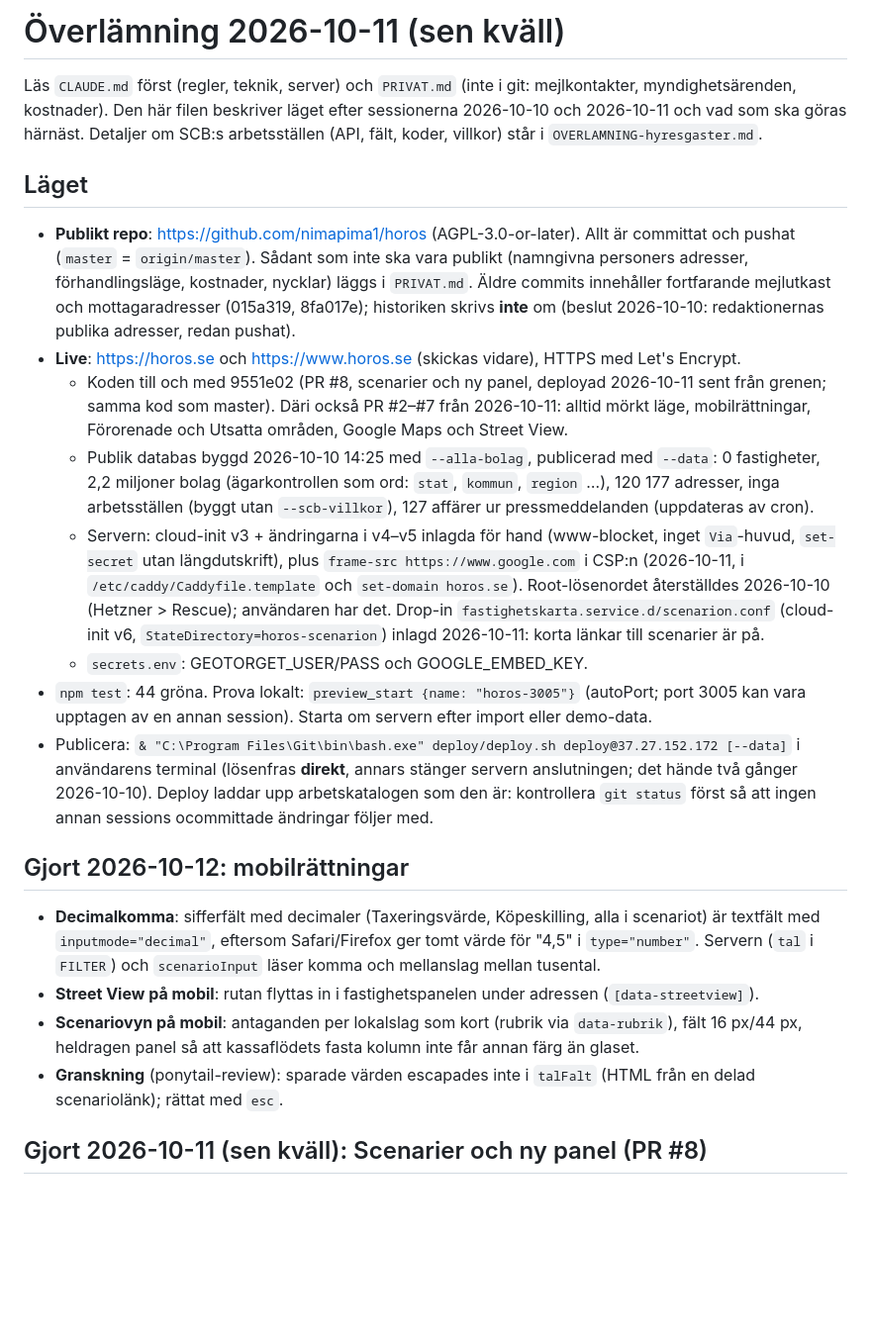
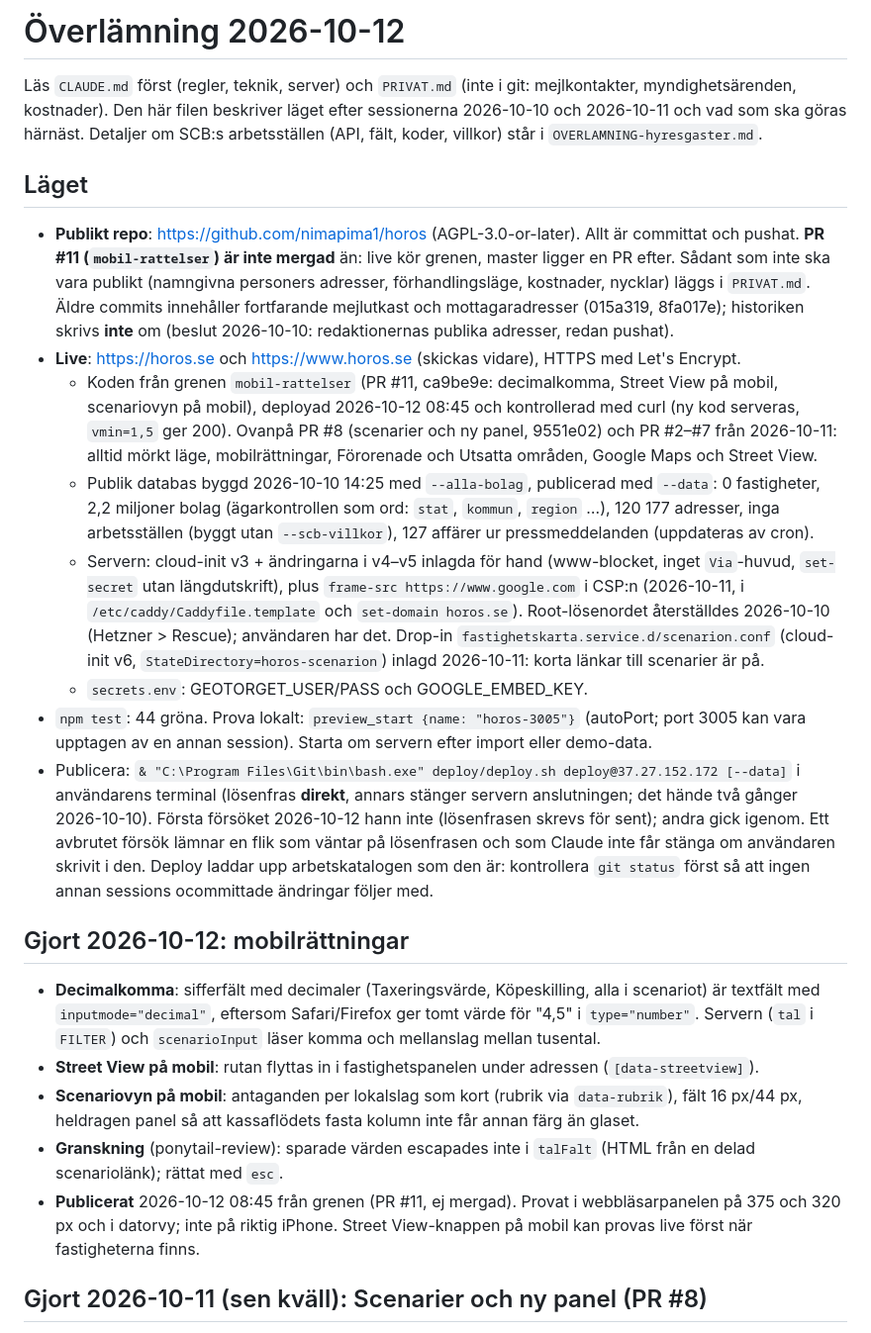
Before and after one commit to nimapima1/horos, a Markdown page: OVERLAMNING.md, the part around the change. Shown at 99% size. Rendered like a GitHub page; blank space fills up the shorter version.

Commit message:
Överlämning 2026-10-12: mobilrättningar publicerade
Co-Authored-By: Claude Opus 5.5 <noreply@anthropic.com>

```diff
--- a/OVERLAMNING.md
+++ b/OVERLAMNING.md
@@ -1,4 +1,4 @@
-# Överlämning 2026-10-11 (sen kväll)
+# Överlämning 2026-10-12
 
 Läs `CLAUDE.md` först (regler, teknik, server) och `PRIVAT.md` (inte i git: mejlkontakter, myndighetsärenden,
 kostnader). Den här filen beskriver läget efter sessionerna 2026-10-10 och 2026-10-11 och vad som ska göras härnäst.
@@ -6,13 +6,14 @@ Detaljer om SCB:s arbetsställen (API, fält, koder, villkor) står i `OVERLAMNI
 
 ## Läget
 
-- **Publikt repo**: https://github.com/nimapima1/horos (AGPL-3.0-or-later). Allt är committat och pushat
-  (`master` = `origin/master`). Sådant som inte ska vara publikt (namngivna personers adresser, förhandlingsläge,
+- **Publikt repo**: https://github.com/nimapima1/horos (AGPL-3.0-or-later). Allt är committat och pushat. **PR #11
+  (`mobil-rattelser`) är inte mergad** än: live kör grenen, master ligger en PR efter. Sådant som inte ska vara publikt (namngivna personers adresser, förhandlingsläge,
   kostnader, nycklar) läggs i `PRIVAT.md`. Äldre commits innehåller fortfarande mejlutkast och mottagaradresser
   (015a319, 8fa017e); historiken skrivs **inte** om (beslut 2026-10-10: redaktionernas publika adresser, redan pushat).
 - **Live**: https://horos.se och https://www.horos.se (skickas vidare), HTTPS med Let's Encrypt.
-  - Koden till och med 9551e02 (PR #8, scenarier och ny panel, deployad 2026-10-11 sent från grenen; samma kod som
-    master). Däri också PR #2–#7 från 2026-10-11: alltid mörkt läge, mobilrättningar, Förorenade och Utsatta
+  - Koden från grenen `mobil-rattelser` (PR #11, ca9be9e: decimalkomma, Street View på mobil, scenariovyn på
+    mobil), deployad 2026-10-12 08:45 och kontrollerad med curl (ny kod serveras, `vmin=1,5` ger 200). Ovanpå
+    PR #8 (scenarier och ny panel, 9551e02) och PR #2–#7 från 2026-10-11: alltid mörkt läge, mobilrättningar, Förorenade och Utsatta
     områden, Google Maps och Street View.
   - Publik databas byggd 2026-10-10 14:25 med `--alla-bolag`, publicerad med `--data`: 0 fastigheter,
     2,2 miljoner bolag (ägarkontrollen som ord: `stat`, `kommun`, `region` …), 120 177 adresser, inga
@@ -26,7 +27,9 @@ Detaljer om SCB:s arbetsställen (API, fält, koder, villkor) står i `OVERLAMNI
 - `npm test`: 44 gröna. Prova lokalt: `preview_start {name: "horos-3005"}` (autoPort; port 3005 kan vara upptagen
   av en annan session). Starta om servern efter import eller demo-data.
 - Publicera: `& "C:\Program Files\Git\bin\bash.exe" deploy/deploy.sh deploy@37.27.152.172 [--data]` i användarens
-  terminal (lösenfras **direkt**, annars stänger servern anslutningen; det hände två gånger 2026-10-10). Deploy
+  terminal (lösenfras **direkt**, annars stänger servern anslutningen; det hände två gånger 2026-10-10). Första
+  försöket 2026-10-12 hann inte (lösenfrasen skrevs för sent); andra gick igenom. Ett avbrutet försök lämnar en flik
+  som väntar på lösenfrasen och som Claude inte får stänga om användaren skrivit i den. Deploy
   laddar upp arbetskatalogen som den är: kontrollera `git status` först så att ingen annan sessions ocommittade
   ändringar följer med.
 
@@ -40,6 +43,8 @@ Detaljer om SCB:s arbetsställen (API, fält, koder, villkor) står i `OVERLAMNI
   heldragen panel så att kassaflödets fasta kolumn inte får annan färg än glaset.
 - **Granskning** (ponytail-review): sparade värden escapades inte i `talFalt` (HTML från en delad scenariolänk);
   rättat med `esc`.
+- **Publicerat** 2026-10-12 08:45 från grenen (PR #11, ej mergad). Provat i webbläsarpanelen på 375 och 320 px och i
+  datorvy; inte på riktig iPhone. Street View-knappen på mobil kan provas live först när fastigheterna finns.
 
 ## Gjort 2026-10-11 (sen kväll): Scenarier och ny panel (PR #8)
 
```
